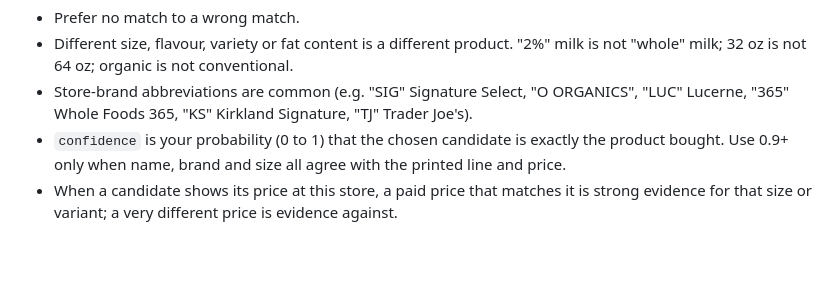
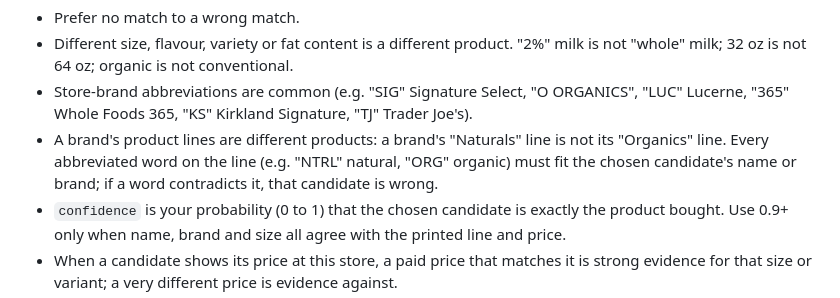
Before and after one commit to shoplikov/chek, a Markdown page: prompts/match.md, the part around the change. Drawn GitHub-style; blank space fills up the shorter version.

```diff
--- a/prompts/match.md
+++ b/prompts/match.md
@@ -10,6 +10,9 @@ Rules:
   "whole" milk; 32 oz is not 64 oz; organic is not conventional.
 - Store-brand abbreviations are common (e.g. "SIG" Signature Select, "O ORGANICS",
   "LUC" Lucerne, "365" Whole Foods 365, "KS" Kirkland Signature, "TJ" Trader Joe's).
+- A brand's product lines are different products: a brand's "Naturals" line is not its
+  "Organics" line. Every abbreviated word on the line (e.g. "NTRL" natural, "ORG" organic) must fit
+  the chosen candidate's name or brand; if a word contradicts it, that candidate is wrong.
 - `confidence` is your probability (0 to 1) that the chosen candidate is exactly the product
   bought. Use 0.9+ only when name, brand and size all agree with the printed line and price.
 - When a candidate shows its price at this store, a paid price that matches it is strong
```
Also changed, not shown: README.md (+5 -5 lines), docs/DECISIONS.md (+5 -1 lines), 2-week1.png, 5-week1-unlocked.png, 6-week2.png, 7-history.png.
